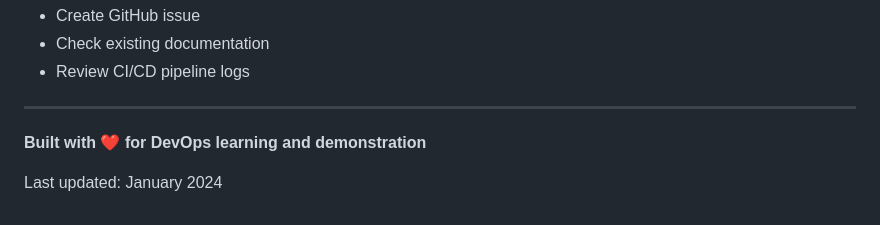
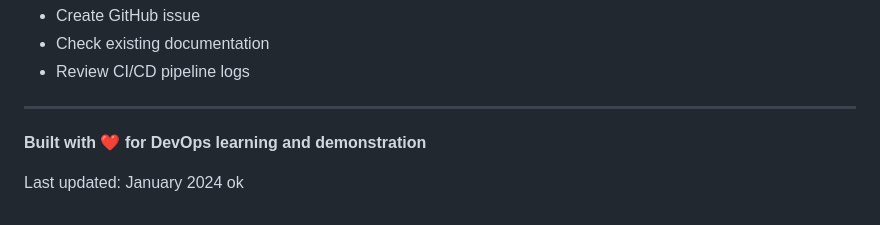
Before and after one commit to uwivictoire/25_RP20626_Appointment_Booking_system_CAT, a Markdown page: README.md, the part around the change. GitHub-like rendering.

Commit message:
Test of five step

```diff
--- a/README.md
+++ b/README.md
@@ -324,3 +324,4 @@ For issues and questions:
 **Built with ❤️ for DevOps learning and demonstration**
 
 Last updated: January 2024
+ok
```
